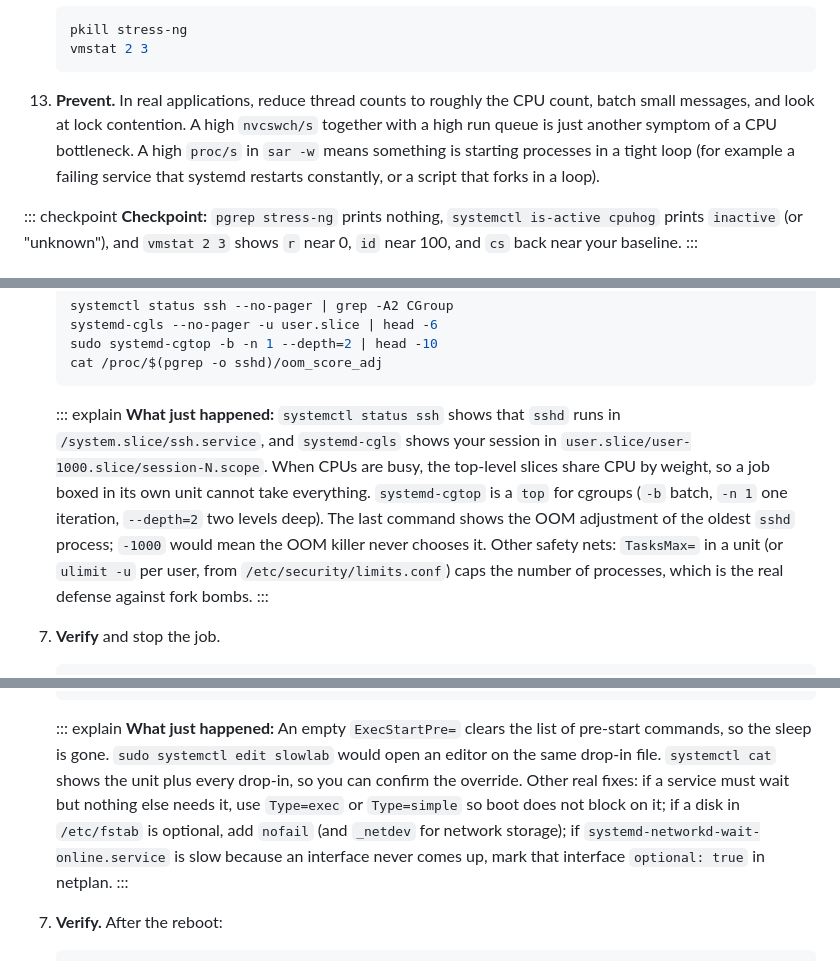
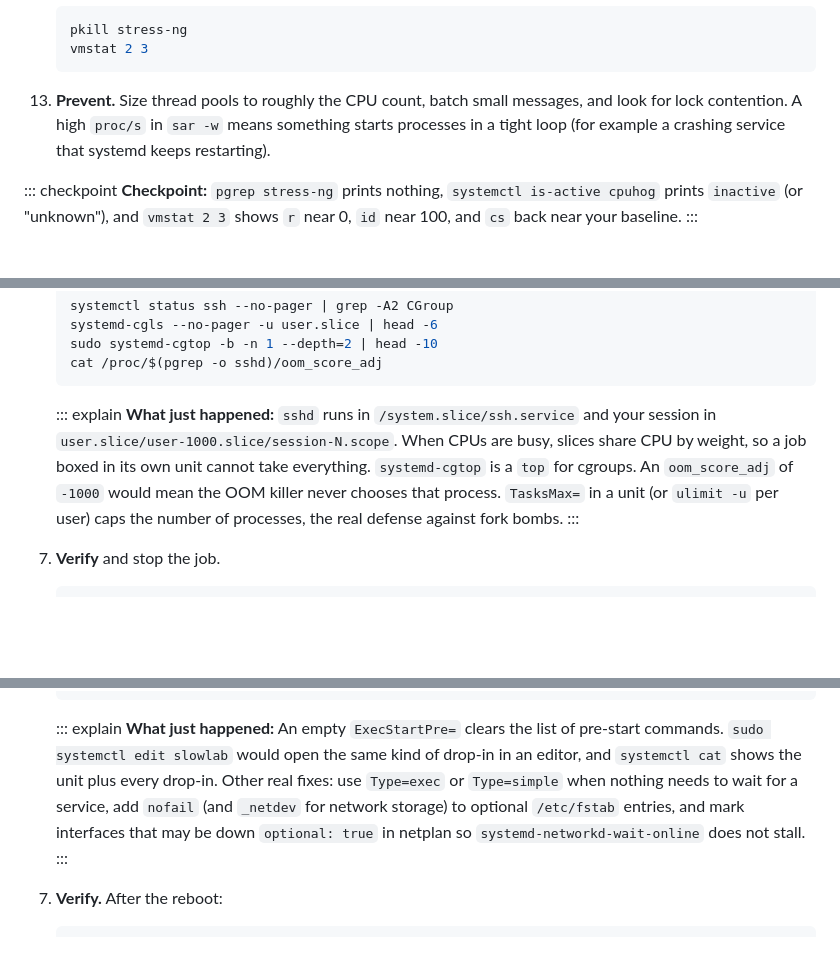
Before and after one commit to TheSTIGMan/repo-for-claude-code-stuff, a Markdown page: linux-plus-labs/labs/5.5.md, 3 parts joined by grey strips. Rendered like a GitHub page; blank space fills up the shorter version.

Commit message:
Lab book: lab 5.5 in progress
Co-Authored-By: Claude Opus 5.5 <noreply@anthropic.com>
Claude-Session: https://claude.ai/code/session_01YRCUwXxtxh9ZSPxeCCb153

````diff
--- a/linux-plus-labs/labs/5.5.md
+++ b/linux-plus-labs/labs/5.5.md
@@ -440,7 +440,7 @@
     vmstat 2 3
     ```
 
-13. **Prevent.** In real applications, reduce thread counts to roughly the CPU count, batch small messages, and look at lock contention. A high `nvcswch/s` together with a high run queue is just another symptom of a CPU bottleneck. A high `proc/s` in `sar -w` means something is starting processes in a tight loop (for example a failing service that systemd restarts constantly, or a script that forks in a loop).
+13. **Prevent.** Size thread pools to roughly the CPU count, batch small messages, and look for lock contention. A high `proc/s` in `sar -w` means something starts processes in a tight loop (for example a crashing service that systemd keeps restarting).
 
 ::: checkpoint
 **Checkpoint:** `pgrep stress-ng` prints nothing, `systemctl is-active cpuhog` prints `inactive` (or "unknown"), and `vmstat 2 3` shows `r` near 0, `id` near 100, and `cs` back near your baseline.
@@ -885,7 +885,7 @@ This task formats one extra disk. Run `lsblk` and make sure the disk you use is
     ```
 
     ::: explain
-    **What just happened:** `systemctl status ssh` shows that `sshd` runs in `/system.slice/ssh.service`, and `systemd-cgls` shows your session in `user.slice/user-1000.slice/session-N.scope`. When CPUs are busy, the top-level slices share CPU by weight, so a job boxed in its own unit cannot take everything. `systemd-cgtop` is a `top` for cgroups (`-b` batch, `-n 1` one iteration, `--depth=2` two levels deep). The last command shows the OOM adjustment of the oldest `sshd` process; `-1000` would mean the OOM killer never chooses it. Other safety nets: `TasksMax=` in a unit (or `ulimit -u` per user, from `/etc/security/limits.conf`) caps the number of processes, which is the real defense against fork bombs.
+    **What just happened:** `sshd` runs in `/system.slice/ssh.service` and your session in `user.slice/user-1000.slice/session-N.scope`. When CPUs are busy, slices share CPU by weight, so a job boxed in its own unit cannot take everything. `systemd-cgtop` is a `top` for cgroups. An `oom_score_adj` of `-1000` would mean the OOM killer never chooses that process. `TasksMax=` in a unit (or `ulimit -u` per user) caps the number of processes, the real defense against fork bombs.
     :::
 
 7. **Verify** and stop the job.
@@ -1001,7 +1001,7 @@ This task formats one extra disk. Run `lsblk` and make sure the disk you use is
     ```
 
     ::: explain
-    **What just happened:** An empty `ExecStartPre=` clears the list of pre-start commands, so the sleep is gone. `sudo systemctl edit slowlab` would open an editor on the same drop-in file. `systemctl cat` shows the unit plus every drop-in, so you can confirm the override. Other real fixes: if a service must wait but nothing else needs it, use `Type=exec` or `Type=simple` so boot does not block on it; if a disk in `/etc/fstab` is optional, add `nofail` (and `_netdev` for network storage); if `systemd-networkd-wait-online.service` is slow because an interface never comes up, mark that interface `optional: true` in netplan.
+    **What just happened:** An empty `ExecStartPre=` clears the list of pre-start commands. `sudo systemctl edit slowlab` would open the same kind of drop-in in an editor, and `systemctl cat` shows the unit plus every drop-in. Other real fixes: use `Type=exec` or `Type=simple` when nothing needs to wait for a service, add `nofail` (and `_netdev` for network storage) to optional `/etc/fstab` entries, and mark interfaces that may be down `optional: true` in netplan so `systemd-networkd-wait-online` does not stall.
     :::
 
 7. **Verify.** After the reboot:
````
Also changed, not shown: other parts of linux-plus-labs/labs/5.5.md (+4 -4 lines).
